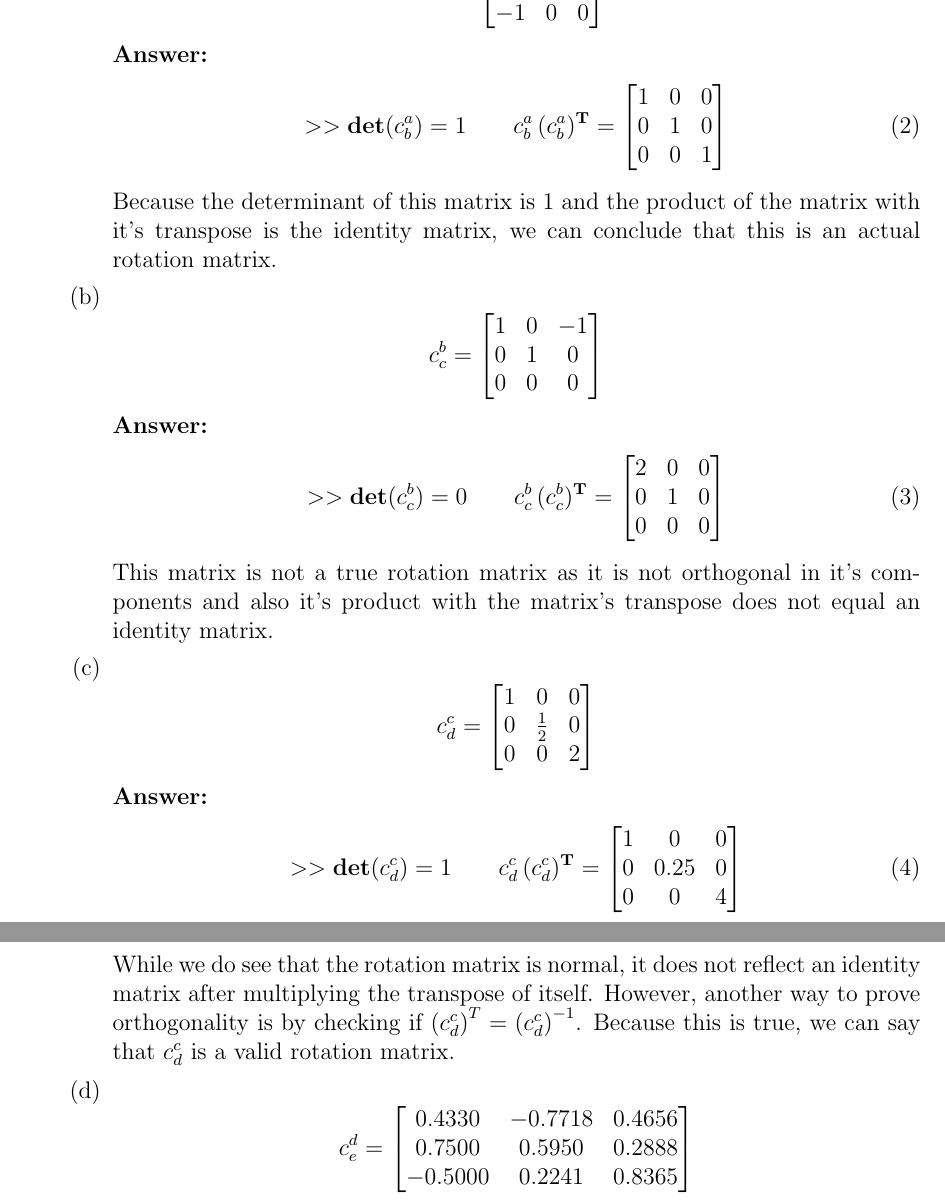
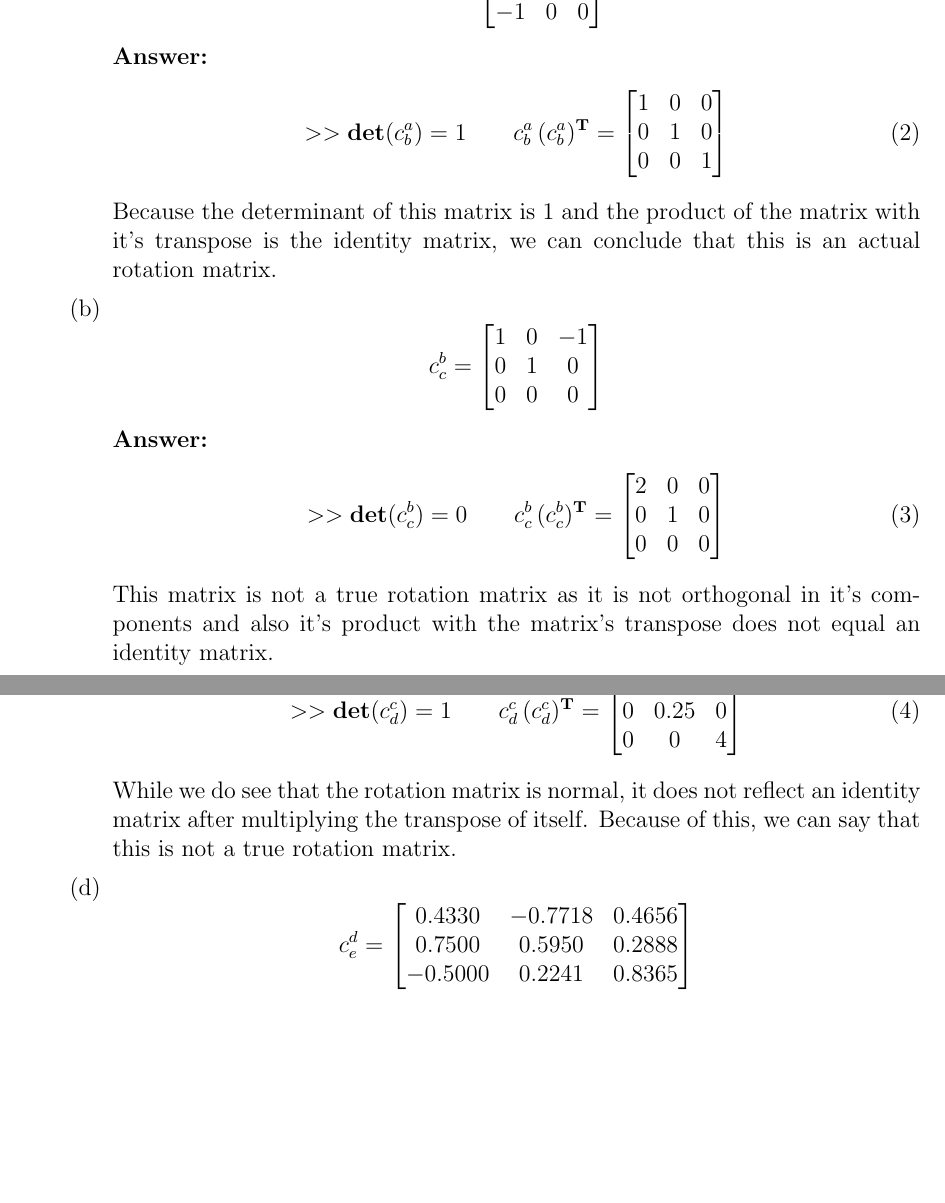
Before and after one commit to nsm0014-princiNav/hw2, a LaTeX problem sheet (hw2.tex): two parts of pages 7 and 8 of 16, joined at a grey line, cut so that both start at the same text, the shorter picture padded with empty space. Compiled offline with pdfLaTeX.

Commit message:
corrected #4

```diff
--- a/hw2.tex
+++ b/hw2.tex
@@ -217,6 +217,7 @@
                 This matrix is not a true rotation matrix as it is not orthogonal in it's components and also it's product with the matrix's transpose does not equal an identity matrix.
             }
         }
+        \clearpage
         \part{
             \begin{equation*}
                 c^c_d =
@@ -239,7 +240,7 @@
                     \end{split}
                     \label{eq:4}
                 \end{equation}
-                While we do see that the rotation matrix is normal, it does not reflect an identity matrix after multiplying the transpose of itself. However, another way to prove orthogonality is by checking if $\left(c^c_d\right)^T = \left(c^c_d\right)^{-1}$. Because this is true, we can say that $c^c_d$ is a valid rotation matrix.
+                While we do see that the rotation matrix is normal, it does not reflect an identity matrix after multiplying the transpose of itself. Because of this, we can say that this is not a true rotation matrix.
             }
         }
         \part{
```
